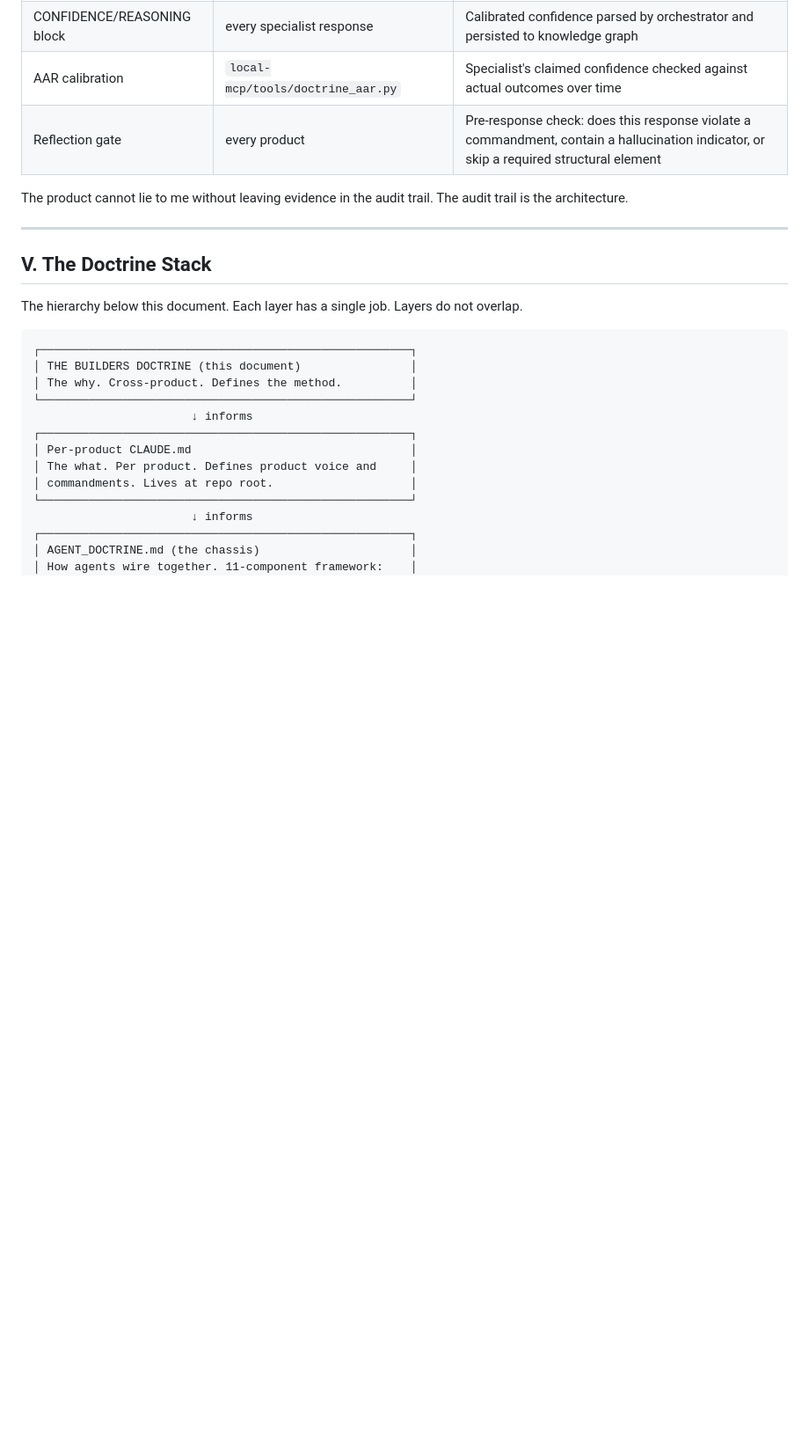
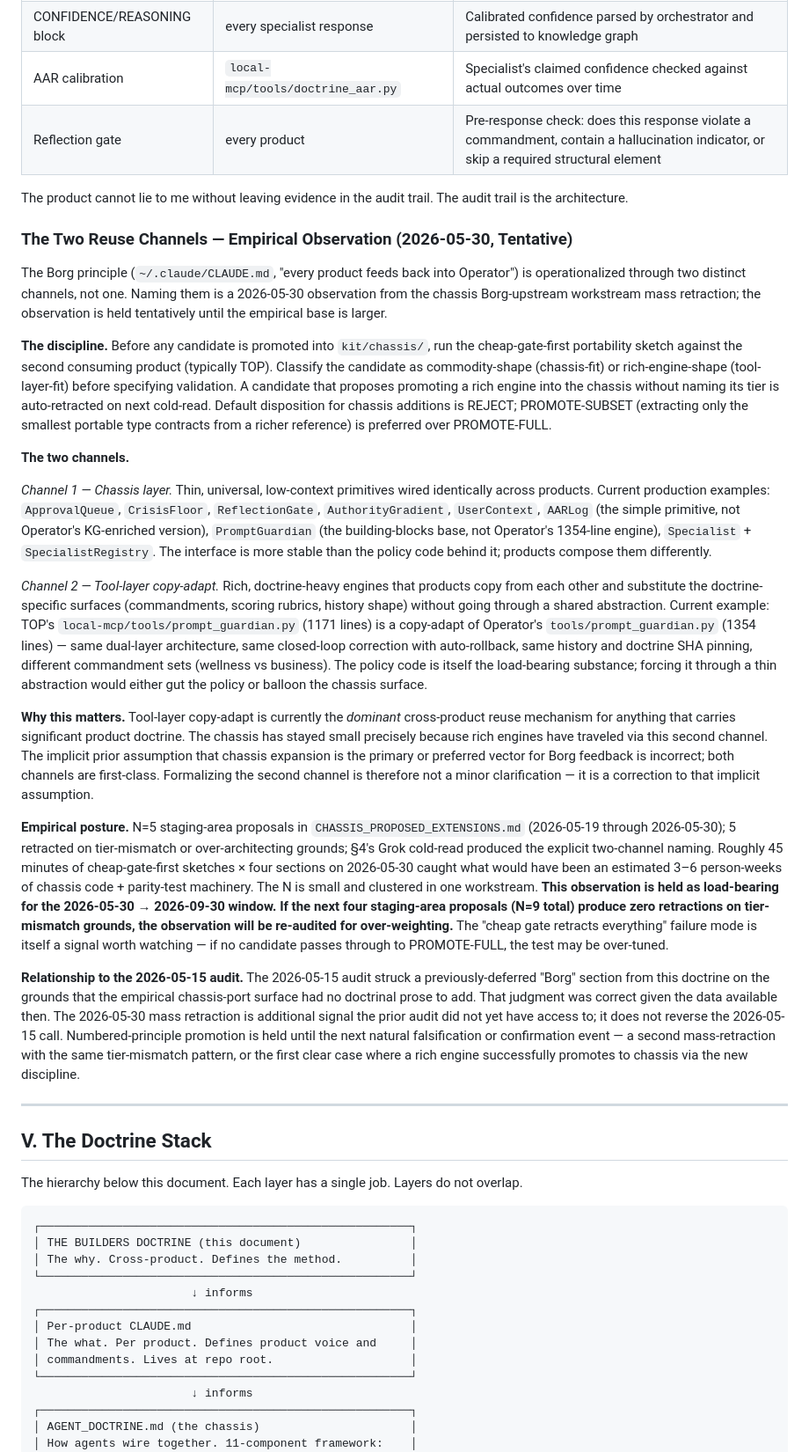
Before and after one commit to hansprahl/the-builders-doctrine, a Markdown page: THE_BUILDERS_DOCTRINE.md, the part around one of its changes. Shown at 88% size. Rendered like a GitHub page; blank space fills up the shorter version.

```diff
--- a/THE_BUILDERS_DOCTRINE.md
+++ b/THE_BUILDERS_DOCTRINE.md
@@ -265,6 +265,24 @@ Sovereignty is enforced before code can be merged. The Guardian enforces it at t
 
 The product cannot lie to me without leaving evidence in the audit trail. The audit trail is the architecture.
 
+### The Two Reuse Channels — Empirical Observation (2026-05-30, Tentative)
+
+The Borg principle (`~/.claude/CLAUDE.md`, "every product feeds back into Operator") is operationalized through two distinct channels, not one. Naming them is a 2026-05-30 observation from the chassis Borg-upstream workstream mass retraction; the observation is held tentatively until the empirical base is larger.
+
+**The discipline.** Before any candidate is promoted into `kit/chassis/`, run the cheap-gate-first portability sketch against the second consuming product (typically TOP). Classify the candidate as commodity-shape (chassis-fit) or rich-engine-shape (tool-layer-fit) before specifying validation. A candidate that proposes promoting a rich engine into the chassis without naming its tier is auto-retracted on next cold-read. Default disposition for chassis additions is REJECT; PROMOTE-SUBSET (extracting only the smallest portable type contracts from a richer reference) is preferred over PROMOTE-FULL.
+
+**The two channels.**
+
+*Channel 1 — Chassis layer.* Thin, universal, low-context primitives wired identically across products. Current production examples: `ApprovalQueue`, `CrisisFloor`, `ReflectionGate`, `AuthorityGradient`, `UserContext`, `AARLog` (the simple primitive, not Operator's KG-enriched version), `PromptGuardian` (the building-blocks base, not Operator's 1354-line engine), `Specialist` + `SpecialistRegistry`. The interface is more stable than the policy code behind it; products compose them differently.
+
+*Channel 2 — Tool-layer copy-adapt.* Rich, doctrine-heavy engines that products copy from each other and substitute the doctrine-specific surfaces (commandments, scoring rubrics, history shape) without going through a shared abstraction. Current example: TOP's `local-mcp/tools/prompt_guardian.py` (1171 lines) is a copy-adapt of Operator's `tools/prompt_guardian.py` (1354 lines) — same dual-layer architecture, same closed-loop correction with auto-rollback, same history and doctrine SHA pinning, different commandment sets (wellness vs business). The policy code is itself the load-bearing substance; forcing it through a thin abstraction would either gut the policy or balloon the chassis surface.
+
+**Why this matters.** Tool-layer copy-adapt is currently the *dominant* cross-product reuse mechanism for anything that carries significant product doctrine. The chassis has stayed small precisely because rich engines have traveled via this second channel. The implicit prior assumption that chassis expansion is the primary or preferred vector for Borg feedback is incorrect; both channels are first-class. Formalizing the second channel is therefore not a minor clarification — it is a correction to that implicit assumption.
+
+**Empirical posture.** N=5 staging-area proposals in `CHASSIS_PROPOSED_EXTENSIONS.md` (2026-05-19 through 2026-05-30); 5 retracted on tier-mismatch or over-architecting grounds; §4's Grok cold-read produced the explicit two-channel naming. Roughly 45 minutes of cheap-gate-first sketches × four sections on 2026-05-30 caught what would have been an estimated 3–6 person-weeks of chassis code + parity-test machinery. The N is small and clustered in one workstream. **This observation is held as load-bearing for the 2026-05-30 → 2026-09-30 window. If the next four staging-area proposals (N=9 total) produce zero retractions on tier-mismatch grounds, the observation will be re-audited for over-weighting.** The "cheap gate retracts everything" failure mode is itself a signal worth watching — if no candidate passes through to PROMOTE-FULL, the test may be over-tuned.
+
+**Relationship to the 2026-05-15 audit.** The 2026-05-15 audit struck a previously-deferred "Borg" section from this doctrine on the grounds that the empirical chassis-port surface had no doctrinal prose to add. That judgment was correct given the data available then. The 2026-05-30 mass retraction is additional signal the prior audit did not yet have access to; it does not reverse the 2026-05-15 call. Numbered-principle promotion is held until the next natural falsification or confirmation event — a second mass-retraction with the same tier-mismatch pattern, or the first clear case where a rich engine successfully promotes to chassis via the new discipline.
+
 ---
 
 ## V. The Doctrine Stack
```
Also changed, not shown: other parts of THE_BUILDERS_DOCTRINE.md (+1 -1 lines), 2026-05-30_grok_cold_read_two_reuse_channels_codification.md (added, +147 -0 lines).
